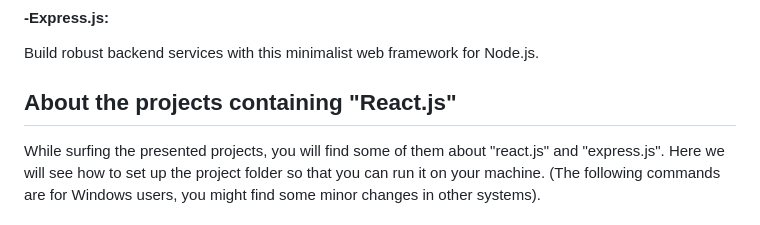
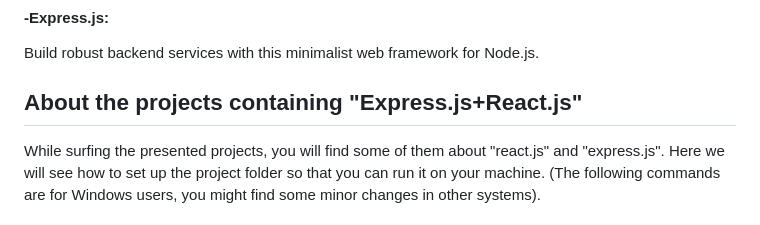
Before and after one commit to MohamedReda2003/Javascript-fullstack-dev-instructive-projects, a Markdown page: README.md, the part around the change. Rendered like a GitHub page.

```diff
--- a/README.md
+++ b/README.md
@@ -24,7 +24,7 @@ This repository contains a collection of twelve beginner and intermediate-level
   Build robust backend services with this minimalist web framework for Node.js.
 
 
-## About the projects containing "React.js"
+## About the projects containing "Express.js+React.js"
   While surfing the presented projects, you will find some of them about "react.js" and "express.js".
 Here we will see how to set up the project folder so that you can run it on your machine.
 (The following commands are for Windows users, you might find some minor changes in other systems).
```
